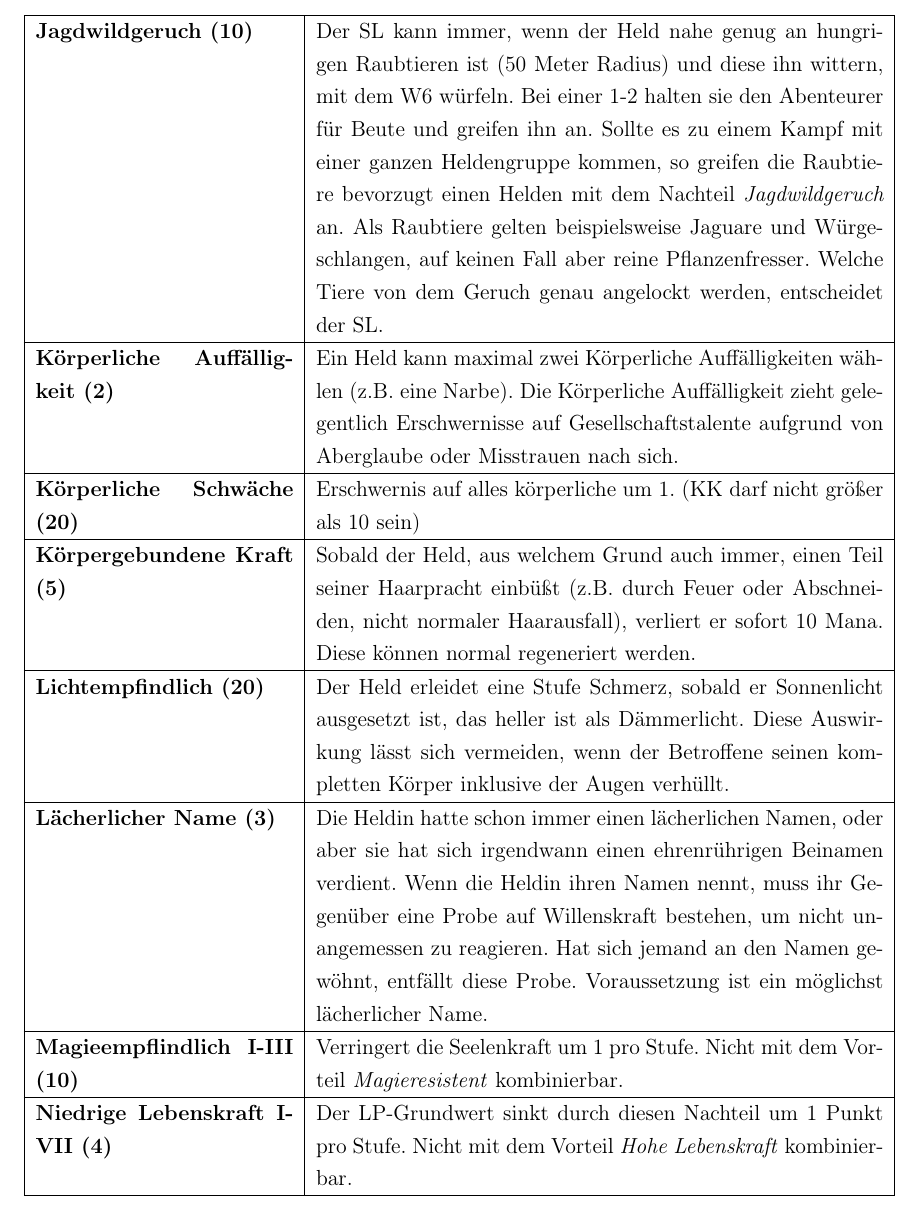
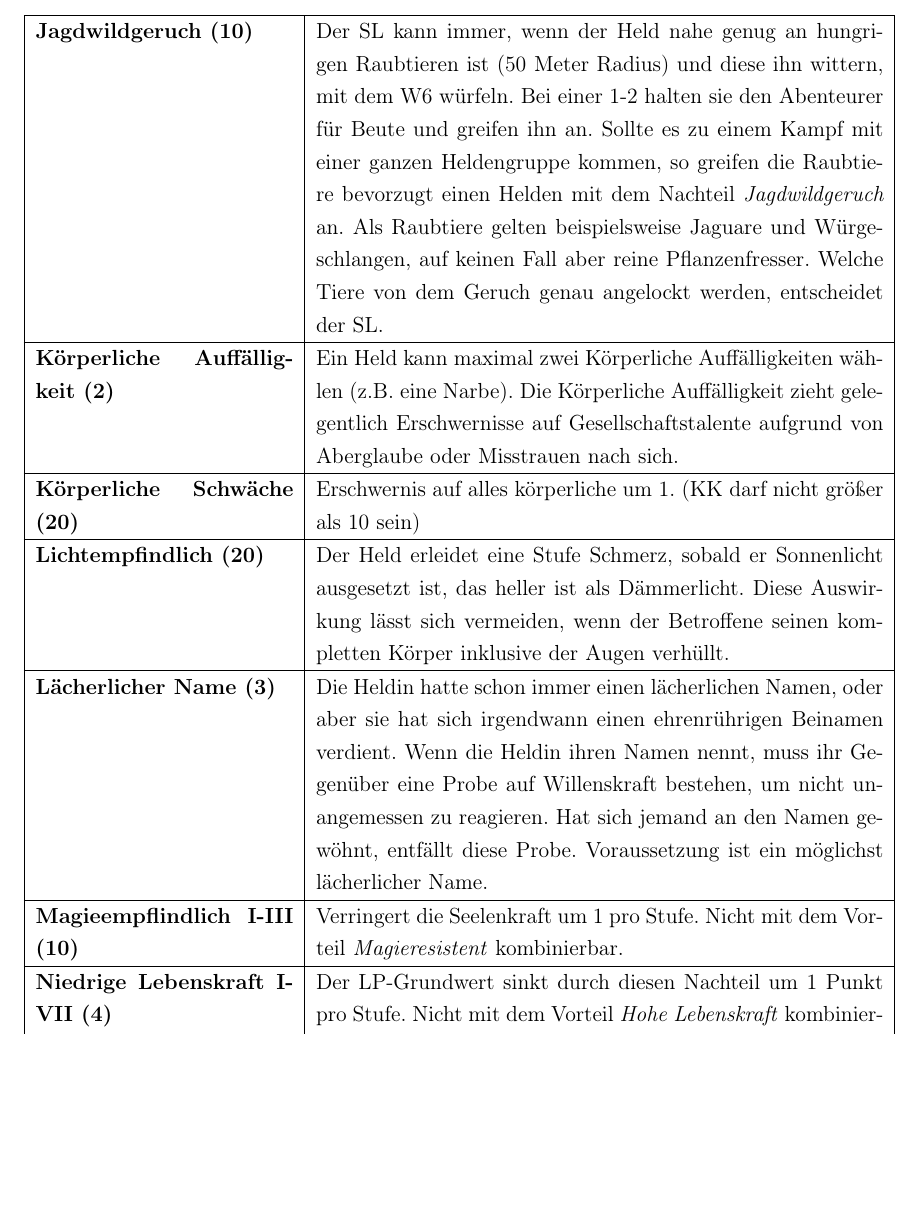
Before and after one commit to WitcherPnP/Grundregelwerk, a LaTeX document (latex/Witcher_PnP_Grundregelwerk.tex, which reads latex/inhalt/vor_und_nachteile.tex): part of page 138 of 147, cut so that both start at the same text, the shorter picture padded with empty space. Compiled offline with pdfLaTeX; an older LaTeX class or package is replaced by its successor.

Commit message:
veralteten Vorteil entfertn

```diff
--- a/latex/inhalt/vor_und_nachteile.tex
+++ b/latex/inhalt/vor_und_nachteile.tex
@@ -125,8 +124,6 @@ Alle Vor- und Nachteile, die die Helden besitzen können. Nicht jeder Vor- und N
 
 \textbf{Körperliche Schwäche (20)} & Erschwernis auf alles körperliche um 1. (KK darf nicht größer als 10 sein) \\ \hline
 
-\textbf{Körpergebundene Kraft (5)} & Sobald der Held, aus welchem Grund auch immer, einen Teil seiner Haarpracht einbüßt (z.B. durch Feuer oder Abschneiden, nicht normaler Haarausfall), verliert er sofort 10 Mana. Diese können normal regeneriert werden. \\ \hline
-
 \textbf{Lichtempfindlich (20)} & Der Held erleidet eine Stufe Schmerz, sobald er Sonnenlicht ausgesetzt ist, das heller ist als Dämmerlicht. Diese Auswirkung lässt sich vermeiden, wenn der Betroffene seinen kompletten Körper inklusive der Augen verhüllt. \\ \hline
 
 \textbf{Lächerlicher Name (3)} & Die Heldin hatte schon immer einen lächerlichen Namen, oder aber sie hat sich irgendwann einen  ehrenrührigen Beinamen verdient. Wenn die Heldin  ihren Namen nennt, muss ihr Gegenüber eine Probe  auf Willenskraft bestehen, um nicht unangemessen zu  reagieren. Hat sich jemand an den Namen gewöhnt,  entfällt diese Probe. Voraussetzung ist ein möglichst lächerlicher Name. \\ \hline
```
Also changed, not shown: latex/Witcher_PnP_Grundregelwerk.pdf, latex/inhalt/vor_und_nachteile.tex (1 more changed lines).
